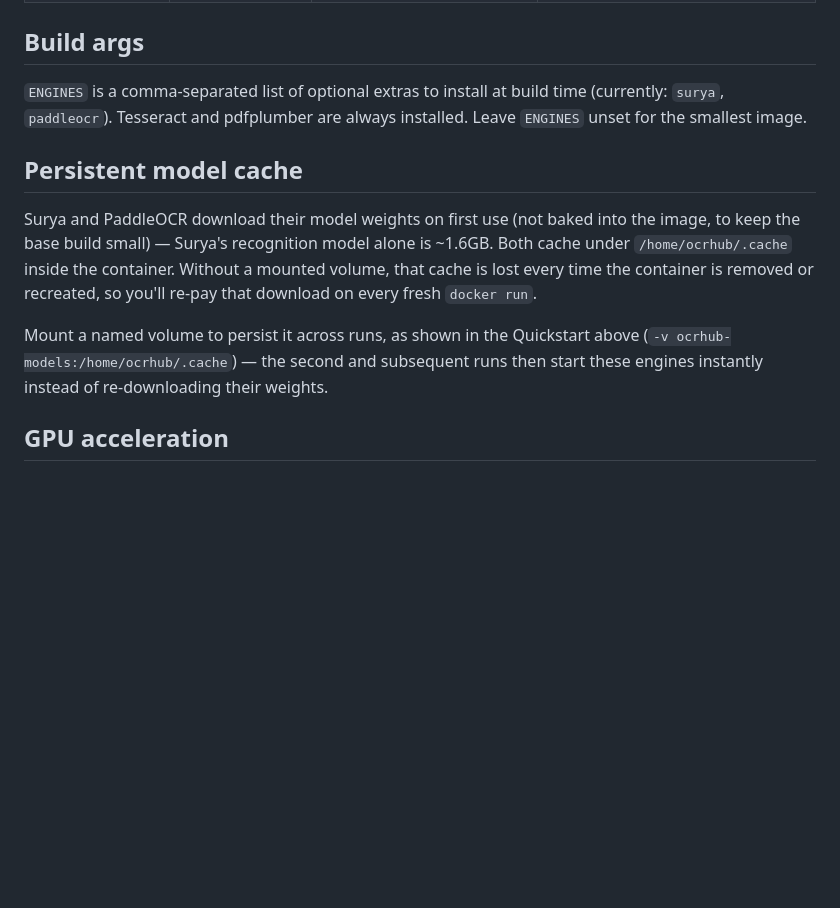
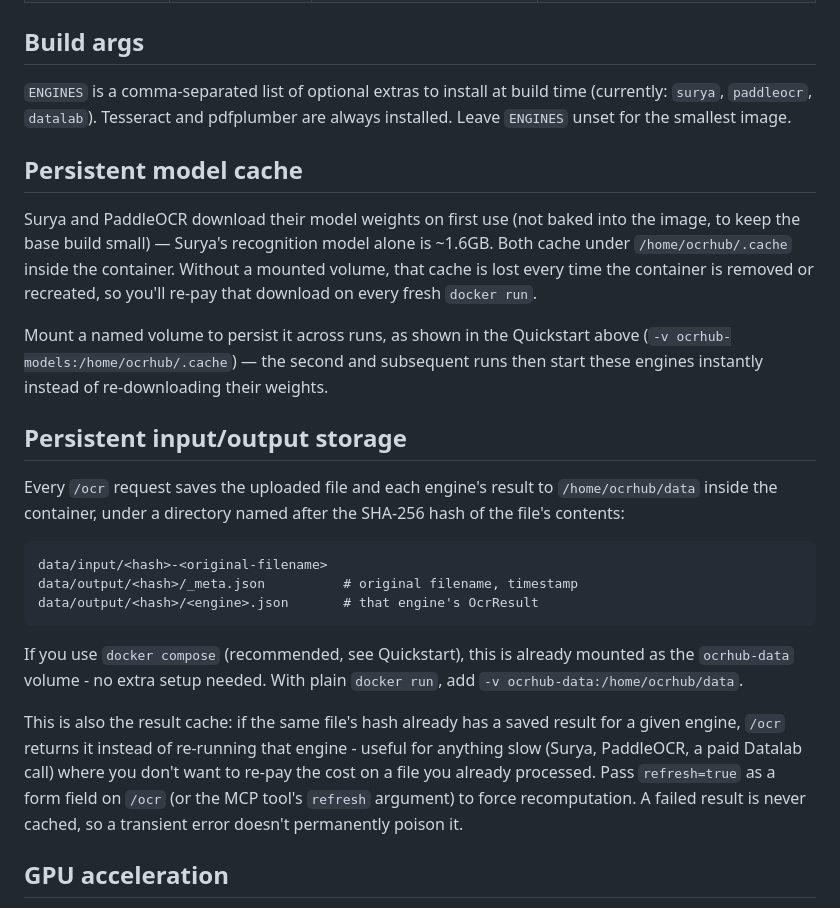
Before and after one commit to MiSky8/ocrHUB, a Markdown page: README.md, the part around the change. Drawn GitHub-style; blank space fills up the shorter version.

Commit message:
Document persistent input/output storage and datalab build arg in README

````diff
--- a/README.md
+++ b/README.md
@@ -63,8 +63,9 @@ redirects on POST should target `/mcp/` directly.
 ## Build args
 
 `ENGINES` is a comma-separated list of optional extras to install at
-build time (currently: `surya`, `paddleocr`). Tesseract and pdfplumber
-are always installed. Leave `ENGINES` unset for the smallest image.
+build time (currently: `surya`, `paddleocr`, `datalab`). Tesseract and
+pdfplumber are always installed. Leave `ENGINES` unset for the smallest
+image.
 
 ## Persistent model cache
 
@@ -79,6 +80,30 @@ Mount a named volume to persist it across runs, as shown in the
 Quickstart above (`-v ocrhub-models:/home/ocrhub/.cache`) — the second and
 subsequent runs then start these engines instantly instead of
 re-downloading their weights.
+
+## Persistent input/output storage
+
+Every `/ocr` request saves the uploaded file and each engine's result to
+`/home/ocrhub/data` inside the container, under a directory named after
+the SHA-256 hash of the file's contents:
+
+```
+data/input/<hash>-<original-filename>
+data/output/<hash>/_meta.json          # original filename, timestamp
+data/output/<hash>/<engine>.json       # that engine's OcrResult
+```
+
+If you use `docker compose` (recommended, see Quickstart), this is
+already mounted as the `ocrhub-data` volume - no extra setup needed. With
+plain `docker run`, add `-v ocrhub-data:/home/ocrhub/data`.
+
+This is also the result cache: if the same file's hash already has a
+saved result for a given engine, `/ocr` returns it instead of re-running
+that engine - useful for anything slow (Surya, PaddleOCR, a paid Datalab
+call) where you don't want to re-pay the cost on a file you already
+processed. Pass `refresh=true` as a form field on `/ocr` (or the MCP
+tool's `refresh` argument) to force recomputation. A failed result is
+never cached, so a transient error doesn't permanently poison it.
 
 ## GPU acceleration
 
````
